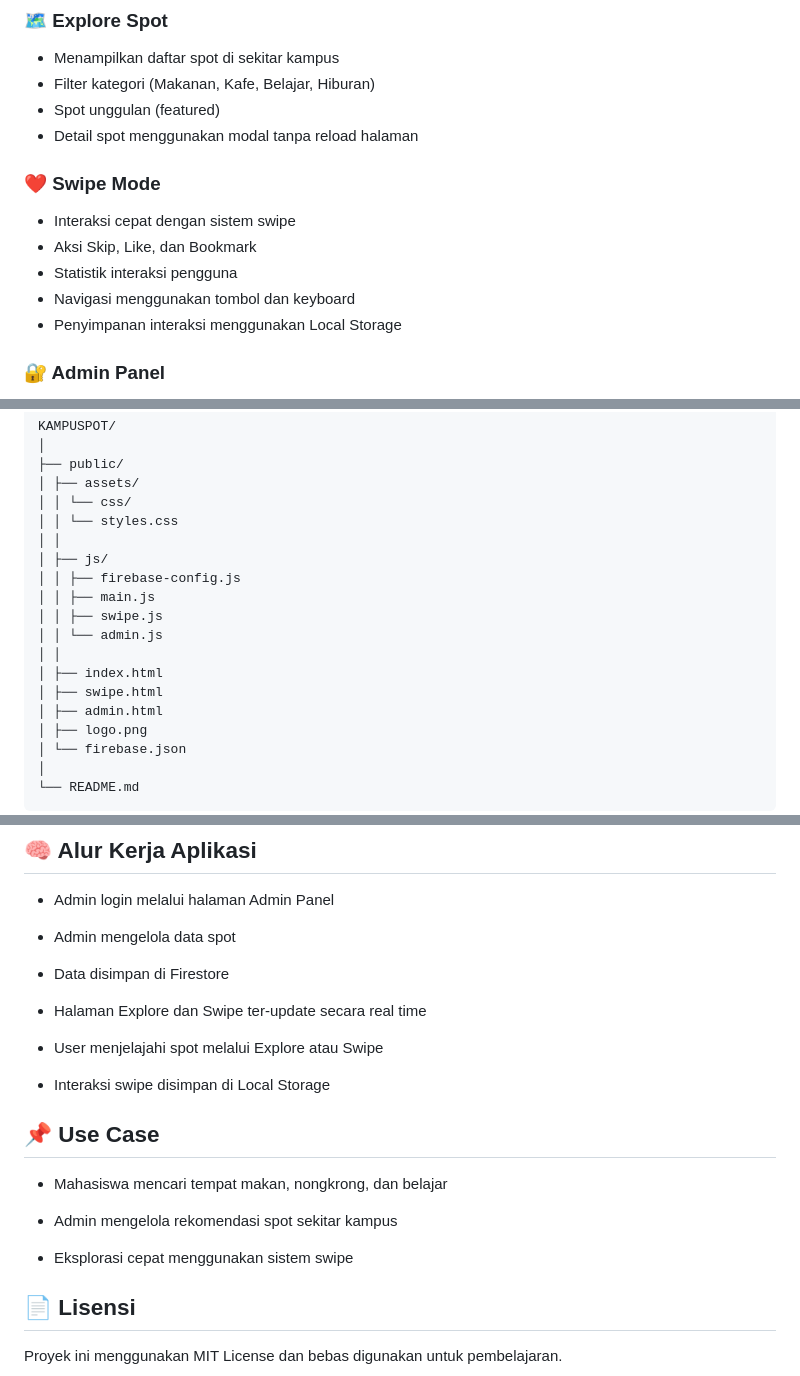
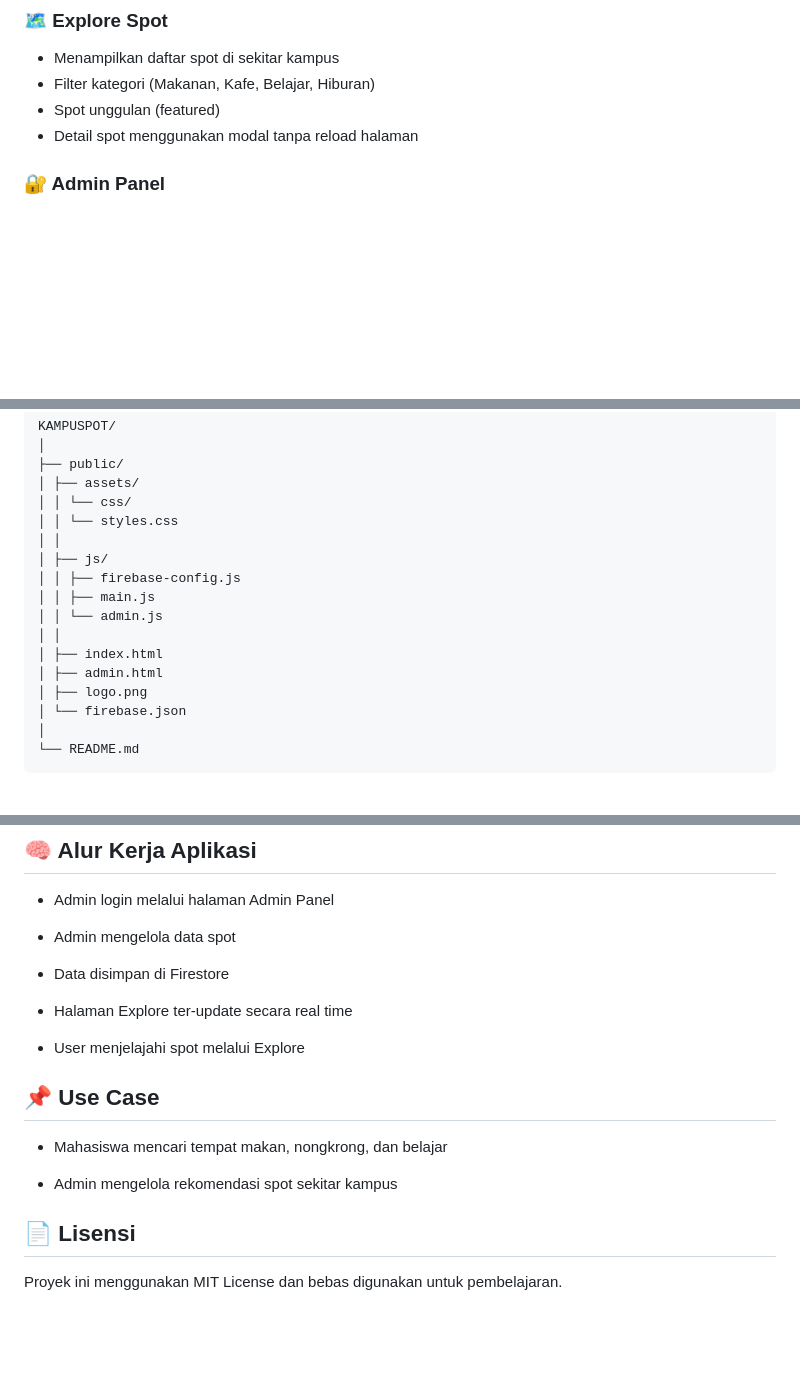
Before and after one commit to FFebriannn/kampuspot, a Markdown page: README.md, 3 parts joined by grey strips. Rendered like a GitHub page; blank space fills up the shorter version.

```diff
--- a/README.md
+++ b/README.md
@@ -12,13 +12,6 @@ Aplikasi web berbasis Firebase untuk membantu mahasiswa menemukan tempat makan,
 - Filter kategori (Makanan, Kafe, Belajar, Hiburan)
 - Spot unggulan (featured)
 - Detail spot menggunakan modal tanpa reload halaman
-
-### ❤️ Swipe Mode
-- Interaksi cepat dengan sistem swipe
-- Aksi Skip, Like, dan Bookmark
-- Statistik interaksi pengguna
-- Navigasi menggunakan tombol dan keyboard
-- Penyimpanan interaksi menggunakan Local Storage
 
 ### 🔐 Admin Panel
 - Login admin menggunakan Firebase Authentication
@@ -58,11 +51,9 @@ KAMPUSPOT/
 │ ├── js/
 │ │ ├── firebase-config.js
 │ │ ├── main.js
-│ │ ├── swipe.js
 │ │ └── admin.js
 │ │
 │ ├── index.html
-│ ├── swipe.html
 │ ├── admin.html
 │ ├── logo.png
 │ └── firebase.json
@@ -137,18 +128,14 @@ Pastikan folder publik diarahkan ke folder public/.
 
 * Data disimpan di Firestore
 
-* Halaman Explore dan Swipe ter-update secara real time
+* Halaman Explore ter-update secara real time
 
-* User menjelajahi spot melalui Explore atau Swipe
-
-* Interaksi swipe disimpan di Local Storage
+* User menjelajahi spot melalui Explore
 
 ## 📌 Use Case
 - Mahasiswa mencari tempat makan, nongkrong, dan belajar
 
 - Admin mengelola rekomendasi spot sekitar kampus
-
-- Eksplorasi cepat menggunakan sistem swipe
 
 ## 📄 Lisensi
 Proyek ini menggunakan MIT License dan bebas digunakan untuk pembelajaran.
```
